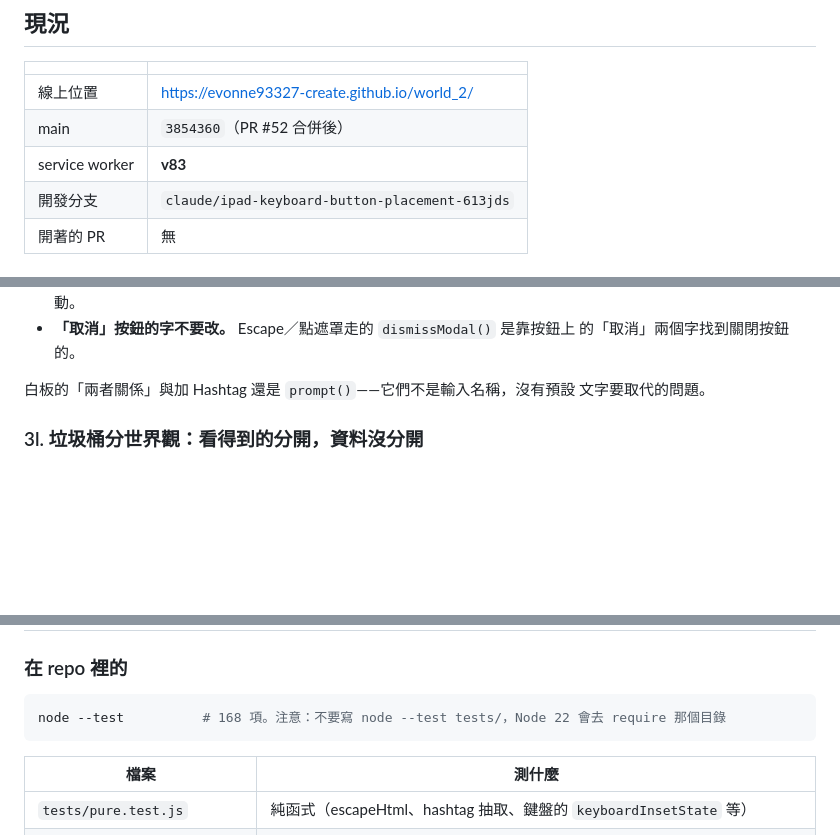
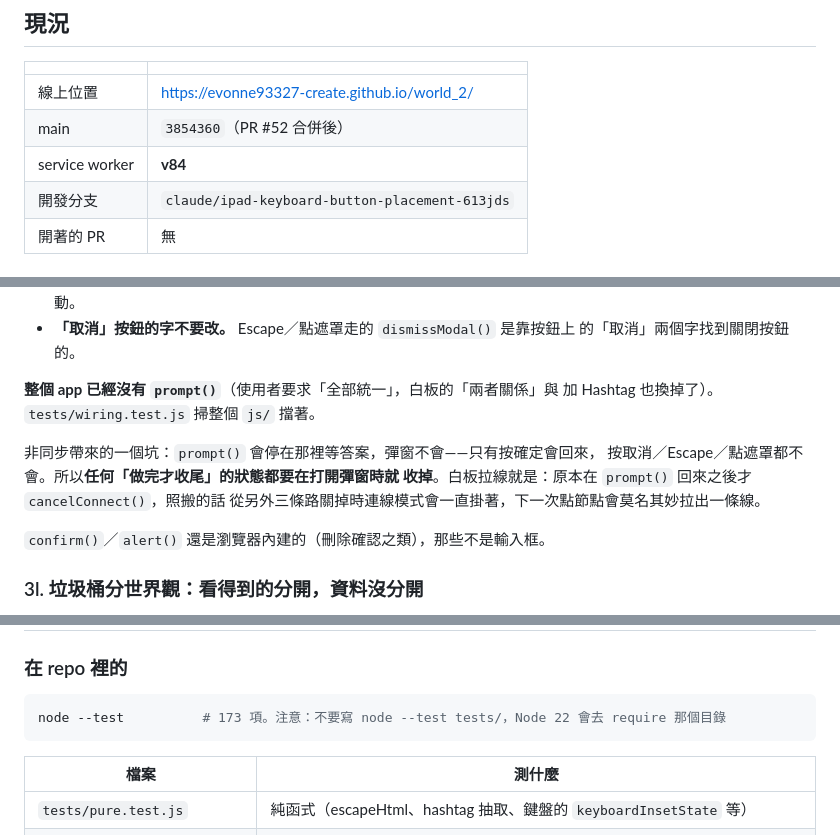
Before and after one commit to evonne93327-create/world_2, a Markdown page: NOTES.md, 3 parts joined by grey strips. Drawn GitHub-style; blank space fills up the shorter version.

Commit message:
NOTES：整個 app 已經沒有 prompt()，以及非同步彈窗的收尾陷阱
Co-Authored-By: Claude Opus 5.5 <noreply@anthropic.com>
Claude-Session: https://claude.ai/code/session_01FKqdaobgtHD9DRxsXPTZWr

````diff
--- a/NOTES.md
+++ b/NOTES.md
@@ -16,7 +16,7 @@
 |---|---|
 | 線上位置 | https://evonne93327-create.github.io/world_2/ |
 | main | `3854360`（PR #52 合併後） |
-| service worker | **v83** |
+| service worker | **v84** |
 | 開發分支 | `claude/ipad-keyboard-button-placement-613jds` |
 | 開著的 PR | 無 |
 
@@ -634,8 +634,15 @@ Android 上也要先長按到系統自己認定是拖曳才會發。所以目錄
 - **「取消」按鈕的字不要改。** Escape／點遮罩走的 `dismissModal()` 是靠按鈕上
   的「取消」兩個字找到關閉按鈕的。
 
-白板的「兩者關係」與加 Hashtag 還是 `prompt()`——它們不是輸入名稱，沒有預設
-文字要取代的問題。
+**整個 app 已經沒有 `prompt()`**（使用者要求「全部統一」，白板的「兩者關係」與
+加 Hashtag 也換掉了）。`tests/wiring.test.js` 掃整個 `js/` 擋著。
+
+非同步帶來的一個坑：`prompt()` 會停在那裡等答案，彈窗不會——只有按確定會回來，
+按取消／Escape／點遮罩都不會。所以**任何「做完才收尾」的狀態都要在打開彈窗時就
+收掉**。白板拉線就是：原本在 `prompt()` 回來之後才 `cancelConnect()`，照搬的話
+從另外三條路關掉時連線模式會一直掛著，下一次點節點會莫名其妙拉出一條線。
+
+`confirm()`／`alert()` 還是瀏覽器內建的（刪除確認之類），那些不是輸入框。
 
 ### 3l. 垃圾桶分世界觀：看得到的分開，資料沒分開
 
@@ -701,7 +708,7 @@ Android 上也要先長按到系統自己認定是拖曳才會發。所以目錄
 ### 在 repo 裡的
 
 ```bash
-node --test          # 168 項。注意：不要寫 node --test tests/，Node 22 會去 require 那個目錄
+node --test          # 173 項。注意：不要寫 node --test tests/，Node 22 會去 require 那個目錄
 ```
 
 | 檔案 | 測什麼 |
````
Also changed, not shown: README.md (+1 -1 lines).
